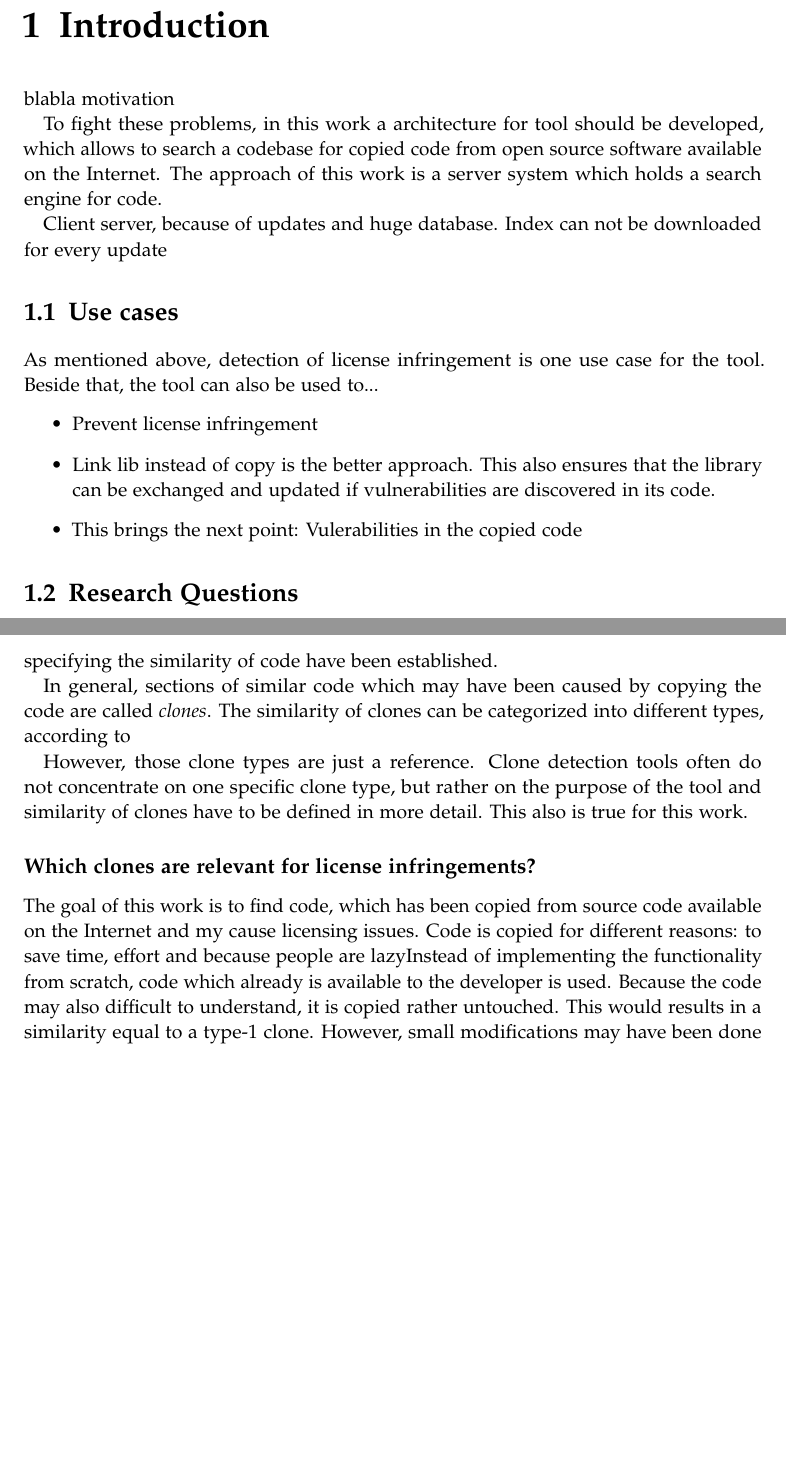
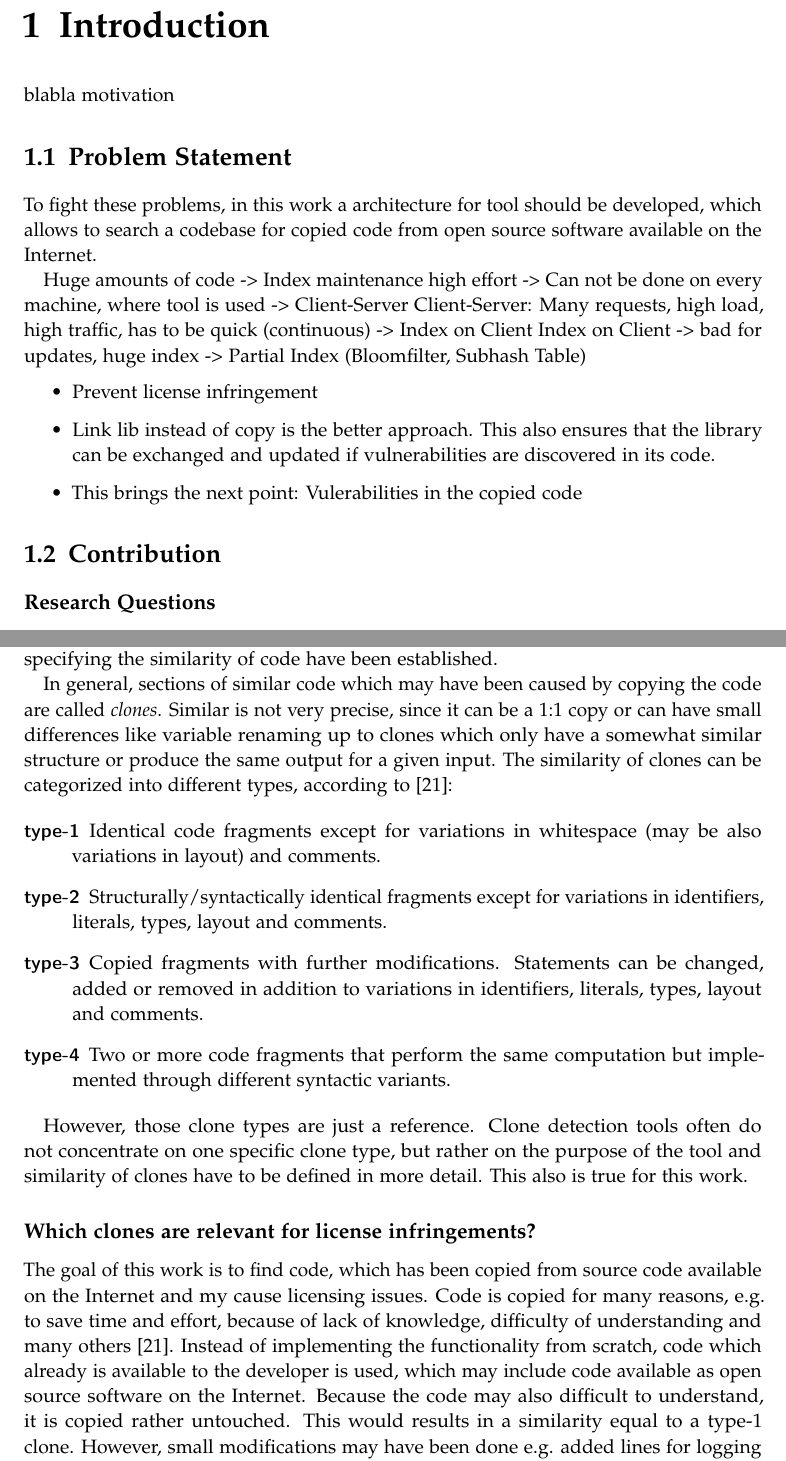
Before and after one commit to acidg/ma, a LaTeX thesis (written/main.tex, which reads written/chapters/01_introduction.tex, written/chapters/02_preliminaries.tex): two parts of pages 8 and 12 of 30, joined at a grey line, cut so that both start at the same text, the shorter picture padded with empty space. Compiled offline with pdfLaTeX.

Commit message:
preliminaries written

```diff
--- a/written/chapters/01_introduction.tex
+++ b/written/chapters/01_introduction.tex
@@ -3,23 +3,24 @@
 \chapter{Introduction}\label{chapter:introduction}
 blabla motivation
 
+\section{Problem Statement}\label{section:introduction/problem}
+%TODO See Title of work!!!
+% digital content -> easily copied
+
 To fight these problems, in this work a architecture for tool should be developed, which allows to search a codebase for copied code from open source software available on the Internet.
-The approach of this work is a server system which holds a search engine for code.
 
-Client server, because of updates and huge database. Index can not be downloaded for every update
+Huge amounts of code -> Index maintenance high effort -> Can not be done on every machine, where tool is used -> Client-Server
+Client-Server: Many requests, high load, high traffic, has to be quick (continuous) -> Index on Client
+Index on Client -> bad for updates, huge index -> Partial Index (Bloomfilter, Subhash Table)
 
-%TODO See Title of work!!!
-
-\section{Use cases}\label{section:introduction/use_cases}
-As mentioned above, detection of license infringement is one use case for the tool.
-Beside that, the tool can also be used to...
 \begin{itemize}
 	\item Prevent license infringement
 	\item Link lib instead of copy is the better approach. This also ensures that the library can be exchanged and updated if vulnerabilities are discovered in its code.
 	\item This brings the next point: Vulerabilities in the copied code
 \end{itemize}
 
-\section{Research Questions}\label{section:introduction/research_questions}
+\section{Contribution}
+\subsection*{Research Questions}\label{section:introduction/research_questions}
 Many of the works described in \autoref{chapter:related_work} concentrate on finding clones between codebases of software projects.
 Only few of them do this in a large scale manner or in regard to license infringements.
 This work tries to fill the gap and concentrates on the development of a tool for continuous detection of license infringements and tries to answer the research questions, which are described in the following.
--- a/written/chapters/02_preliminaries.tex
+++ b/written/chapters/02_preliminaries.tex
@@ -63,7 +63,15 @@ A lot of work has been done in this area, starting more than 30 years ago\cite{l
 During that time, terms specifying the similarity of code have been established.
 
 In general, sections of similar code which may have been caused by copying the code are called \textit{clones}.
-The similarity of clones can be categorized into different types, according to %TODO
+Similar is not very precise, since it can be a 1:1 copy or can have small differences like variable renaming up to clones which only have a somewhat similar structure or produce the same output for a given input.
+The similarity of clones can be categorized into different types, according to \cite{roy2007survey}:
+
+\begin{description}
+	\item[type-1] Identical code fragments except for variations in whitespace (may be also variations in layout) and comments.
+	\item[type-2] Structurally/syntactically identical fragments except for variations in identifiers, literals, types, layout and comments.
+	\item[type-3] Copied fragments with further modifications. Statements can be changed, added or removed in addition to variations in identifiers, literals, types, layout and comments.
+	\item[type-4] Two or more code fragments that perform the same computation but implemented through different syntactic variants.
+\end{description}
 
 However, those clone types are just a reference.
 Clone detection tools often do not concentrate on one specific clone type, but rather on the purpose of the tool and similarity of clones have to be defined in more detail.
@@ -71,11 +79,13 @@ This also is true for this work.
 
 \subsection*{Which clones are relevant for license infringements?}
 The goal of this work is to find code, which has been copied from source code available on the Internet and my cause licensing issues.
-Code is copied for different reasons: to save time, effort and because people are lazy%TODO why?
-Instead of implementing the functionality from scratch, code which already is available to the developer is used.
+Code is copied for many reasons, e.g. to save time and effort, because of lack of knowledge, difficulty of understanding and many others \cite{roy2007survey}.
+Instead of implementing the functionality from scratch, code which already is available to the developer is used, which may include code available as open source software on the Internet.
 Because the code may also difficult to understand, it is copied rather untouched.
 This would results in a similarity equal to a type-1 clone.
 However, small modifications may have been done e.g. added lines for logging purposes.
 This would make it a type-3 clone, but without the renaming of variables.
 
 For this work, code which has multiple small sections which are similar in the type-1 category is the target clone type.
+
+%TODO “accidental cloning”, which is not the result of direct copy and paste activities but by using the same set of APIs to implement similar protocols
```
Also changed, not shown: written/bibliography.bib (+12 -0 lines), related/[31] Roy, Chanchal Kumar, and James R. Cordy. A survey on software clone detection research.pdf (added), written/chapters/01_introduction.tex (2 more changed lines), written/chapters/02_preliminaries.tex (4 more changed lines).
